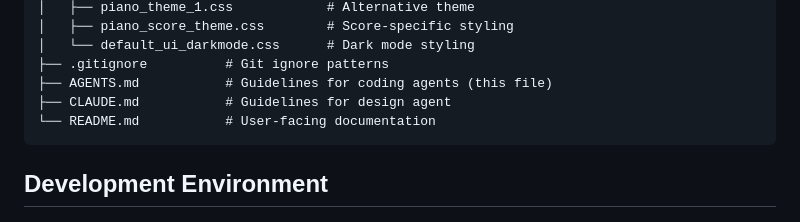
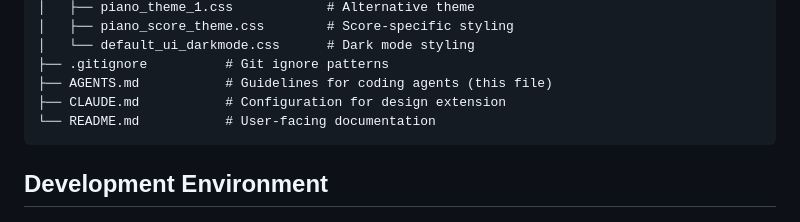
Before and after one commit to herman925/piano-score-generator, a Markdown page: AGENTS.md, the part around the change. Drawn GitHub-style.

Commit message:
Refine CLAUDE.md description in project structure
Co-authored-by: herman925 <65190774+herman925@users.noreply.github.com>

````diff
--- a/AGENTS.md
+++ b/AGENTS.md
@@ -22,7 +22,7 @@ piano-score-generator/
 │   └── default_ui_darkmode.css      # Dark mode styling
 ├── .gitignore          # Git ignore patterns
 ├── AGENTS.md           # Guidelines for coding agents (this file)
-├── CLAUDE.md           # Guidelines for design agent
+├── CLAUDE.md           # Configuration for design extension
 └── README.md           # User-facing documentation
 ```
 
````
